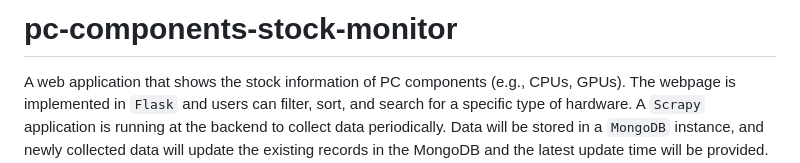
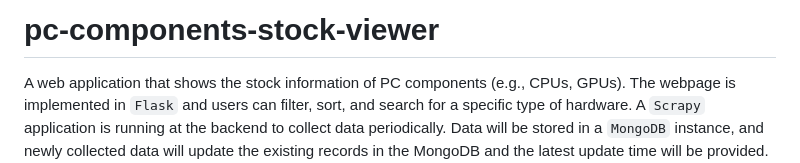
Before and after one commit to sjyangkevin/pc-components-stock-monitor, a Markdown page: README.md, the part around the change. GitHub-like rendering.

```diff
--- a/README.md
+++ b/README.md
@@ -1,4 +1,4 @@
-# pc-components-stock-monitor
+# pc-components-stock-viewer
 
 <p style="text-justify">A web application that shows the stock information of PC components (e.g., CPUs, GPUs). The webpage is implemented in <code>Flask</code> and users can filter, sort, and search for a specific type of hardware. A <code>Scrapy</code> application is running at the backend to collect data periodically. Data will be stored in a <code>MongoDB</code> instance, and newly collected data will update the existing records in the MongoDB and the latest update time will be provided. Currently, the application is only collecting <code>graphic card</code> stock, but it will be developed to collect stock information for other hardware such as CPUs and memory.</p>
 
```
